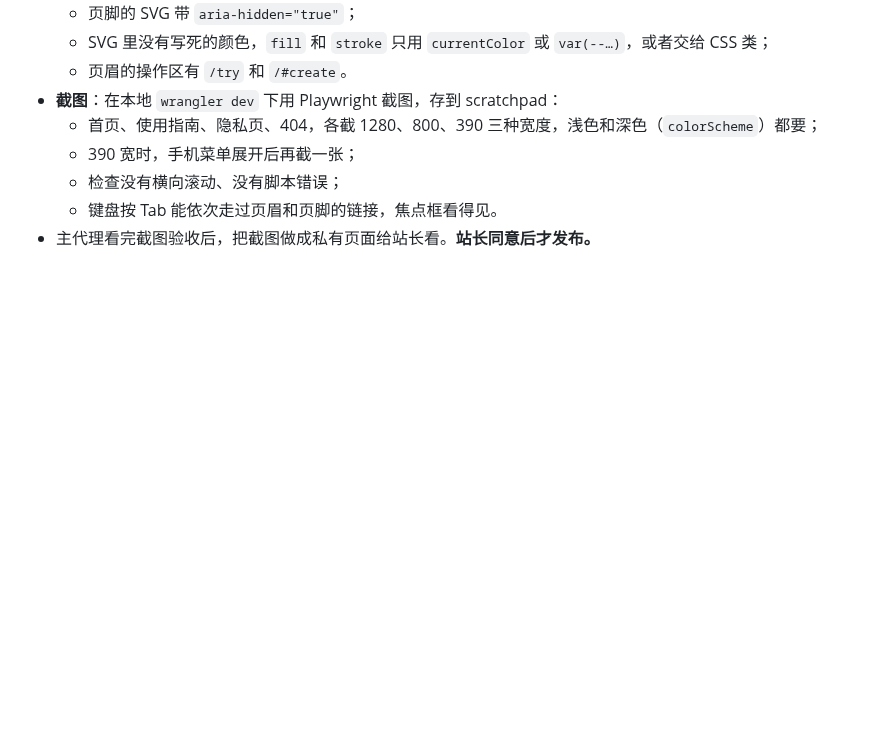
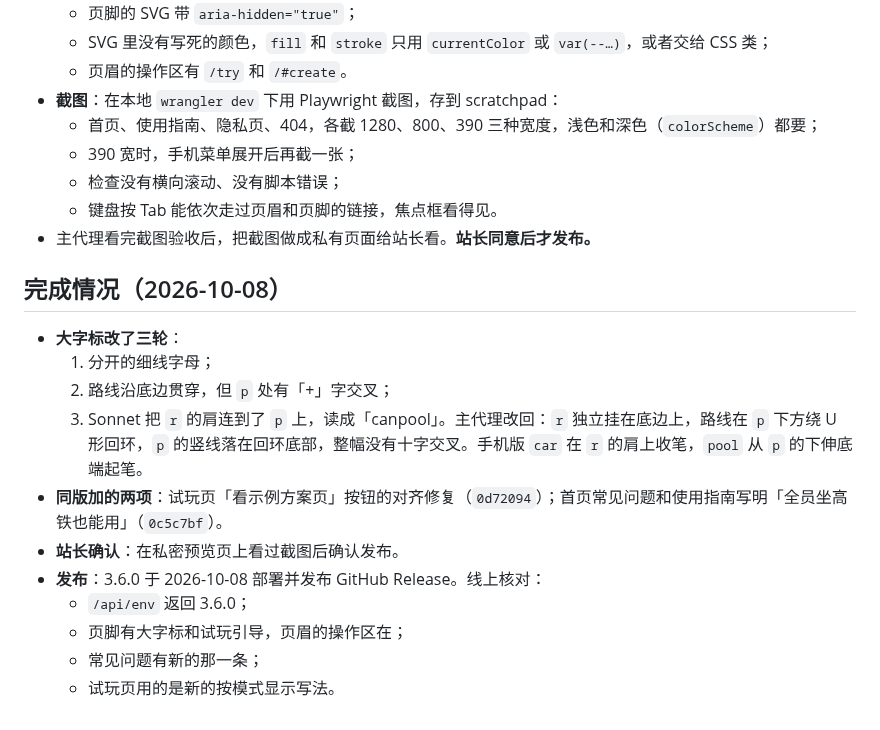
Before and after one commit to wowayou/wedding-carpool, a Markdown page: docs/v3.6-plan.md, the part around the change. Drawn GitHub-style; blank space fills up the shorter version.

Commit message:
v3.6、v3.7 计划：记录发布和线上核对结果
Co-Authored-By: Claude Opus 5.5 <noreply@anthropic.com>

```diff
--- a/docs/v3.6-plan.md
+++ b/docs/v3.6-plan.md
@@ -71,3 +71,17 @@
   - 检查没有横向滚动、没有脚本错误；
   - 键盘按 Tab 能依次走过页眉和页脚的链接，焦点框看得见。
 - 主代理看完截图验收后，把截图做成私有页面给站长看。**站长同意后才发布。**
+
+## 完成情况（2026-10-08）
+
+- **大字标改了三轮**：
+  1. 分开的细线字母；
+  2. 路线沿底边贯穿，但 `p` 处有「+」字交叉；
+  3. Sonnet 把 `r` 的肩连到了 `p` 上，读成「canpool」。主代理改回：`r` 独立挂在底边上，路线在 `p` 下方绕 U 形回环，`p` 的竖线落在回环底部，整幅没有十字交叉。手机版 `car` 在 `r` 的肩上收笔，`pool` 从 `p` 的下伸底端起笔。
+- **同版加的两项**：试玩页「看示例方案页」按钮的对齐修复（`0d72094`）；首页常见问题和使用指南写明「全员坐高铁也能用」（`0c5c7bf`）。
+- **站长确认**：在私密预览页上看过截图后确认发布。
+- **发布**：3.6.0 于 2026-10-08 部署并发布 GitHub Release。线上核对：
+  - `/api/env` 返回 3.6.0；
+  - 页脚有大字标和试玩引导，页眉的操作区在；
+  - 常见问题有新的那一条；
+  - 试玩页用的是新的按模式显示写法。
```
Also changed, not shown: docs/v3.7-plan.md (+7 -0 lines).
